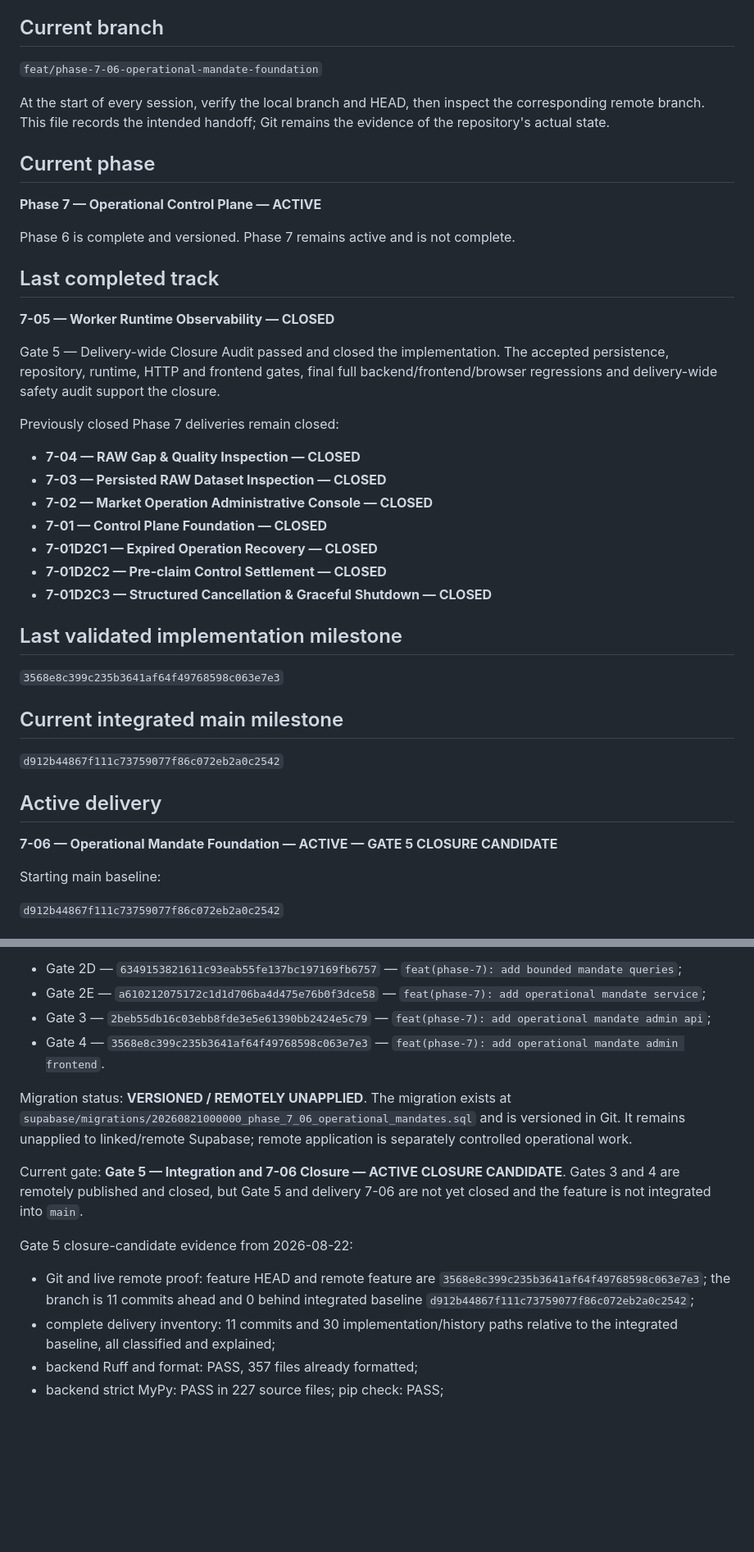
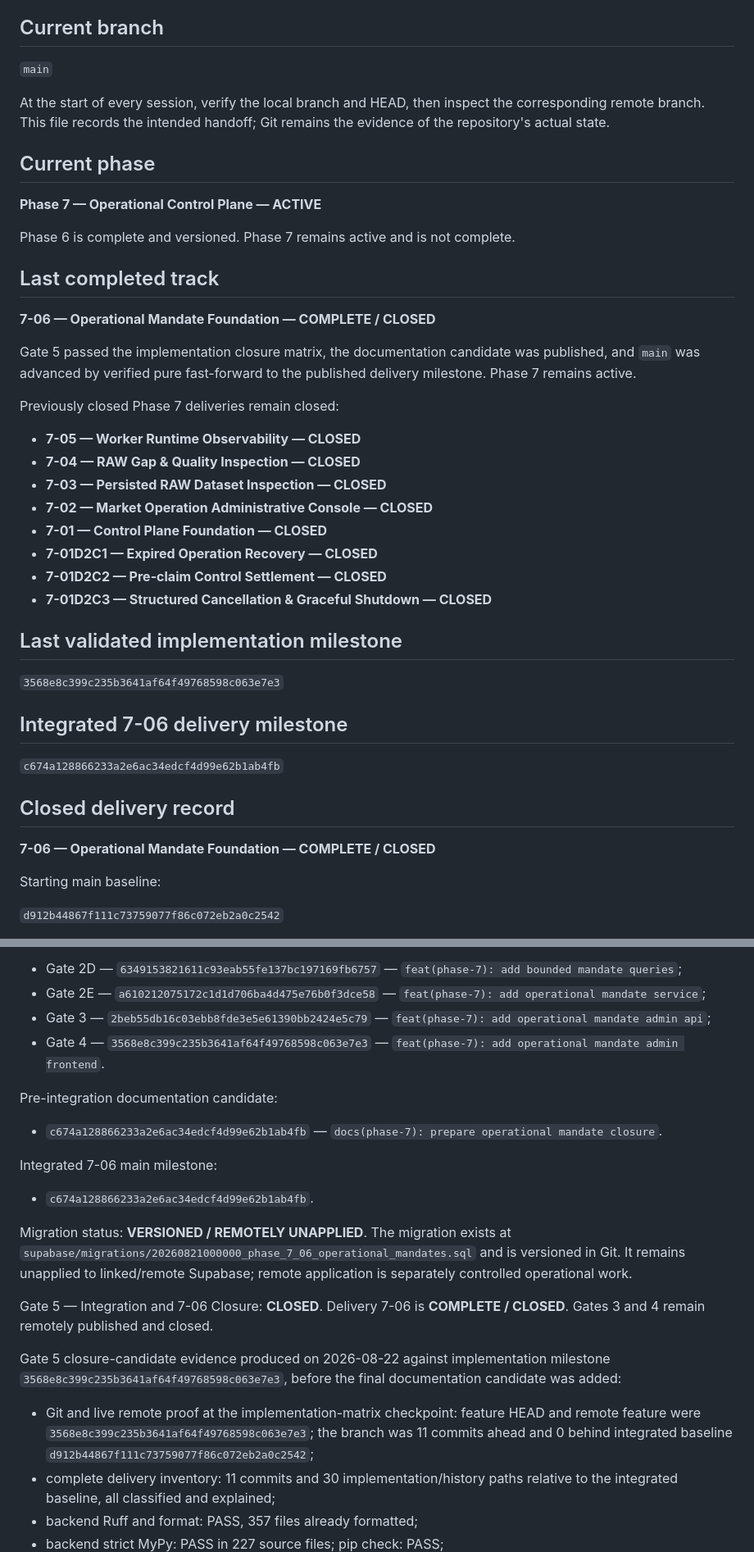
Before and after one commit to LuanFazolimMurolo/ADT, a Markdown page: docs/CHAT_CONTINUITY.md, 2 parts joined by grey strips. Shown at 82% size. Drawn GitHub-style; blank space fills up the shorter version.

Commit message:
docs(phase-7): close operational mandate foundation

```diff
--- a/docs/CHAT_CONTINUITY.md
+++ b/docs/CHAT_CONTINUITY.md
@@ -4,7 +4,7 @@ Last updated: 2026-08-22
 
 ## Current branch
 
-`feat/phase-7-06-operational-mandate-foundation`
+`main`
 
 At the start of every session, verify the local branch and HEAD, then inspect
 the corresponding remote branch. This file records the intended handoff; Git
@@ -18,15 +18,15 @@ Phase 6 is complete and versioned. Phase 7 remains active and is not complete.
 
 ## Last completed track
 
-**7-05 — Worker Runtime Observability — CLOSED**
+**7-06 — Operational Mandate Foundation — COMPLETE / CLOSED**
 
-Gate 5 — Delivery-wide Closure Audit passed and closed the implementation. The
-accepted persistence, repository, runtime, HTTP and frontend gates, final full
-backend/frontend/browser regressions and delivery-wide safety audit support the
-closure.
+Gate 5 passed the implementation closure matrix, the documentation candidate
+was published, and `main` was advanced by verified pure fast-forward to the
+published delivery milestone. Phase 7 remains active.
 
 Previously closed Phase 7 deliveries remain closed:
 
+- **7-05 — Worker Runtime Observability — CLOSED**
 - **7-04 — RAW Gap & Quality Inspection — CLOSED**
 - **7-03 — Persisted RAW Dataset Inspection — CLOSED**
 - **7-02 — Market Operation Administrative Console — CLOSED**
@@ -39,13 +39,13 @@ Previously closed Phase 7 deliveries remain closed:
 
 `3568e8c399c235b3641af64f49768598c063e7e3`
 
-## Current integrated main milestone
+## Integrated 7-06 delivery milestone
 
-`d912b44867f111c73759077f86c072eb2a0c2542`
+`c674a128866233a2e6ac34edcf4d99e62b1ab4fb`
 
-## Active delivery
+## Closed delivery record
 
-**7-06 — Operational Mandate Foundation — ACTIVE — GATE 5 CLOSURE CANDIDATE**
+**7-06 — Operational Mandate Foundation — COMPLETE / CLOSED**
 
 Starting main baseline:
 
@@ -185,20 +185,30 @@ Published implementation milestones:
 - Gate 4 — `3568e8c399c235b3641af64f49768598c063e7e3` —
   `feat(phase-7): add operational mandate admin frontend`.
 
+Pre-integration documentation candidate:
+
+- `c674a128866233a2e6ac34edcf4d99e62b1ab4fb` —
+  `docs(phase-7): prepare operational mandate closure`.
+
+Integrated 7-06 main milestone:
+
+- `c674a128866233a2e6ac34edcf4d99e62b1ab4fb`.
+
 Migration status: **VERSIONED / REMOTELY UNAPPLIED**. The migration exists at
 `supabase/migrations/20260821000000_phase_7_06_operational_mandates.sql` and is
 versioned in Git. It remains unapplied to linked/remote Supabase; remote
 application is separately controlled operational work.
 
-Current gate: **Gate 5 — Integration and 7-06 Closure — ACTIVE CLOSURE
-CANDIDATE**. Gates 3 and 4 are remotely published and closed, but Gate 5 and
-delivery 7-06 are not yet closed and the feature is not integrated into
-`main`.
+Gate 5 — Integration and 7-06 Closure: **CLOSED**. Delivery 7-06 is **COMPLETE /
+CLOSED**. Gates 3 and 4 remain remotely published and closed.
 
-Gate 5 closure-candidate evidence from 2026-08-22:
+Gate 5 closure-candidate evidence produced on 2026-08-22 against implementation
+milestone `3568e8c399c235b3641af64f49768598c063e7e3`, before the final
+documentation candidate was added:
 
-- Git and live remote proof: feature HEAD and remote feature are
-  `3568e8c399c235b3641af64f49768598c063e7e3`; the branch is 11 commits ahead
+- Git and live remote proof at the implementation-matrix checkpoint: feature
+  HEAD and remote feature were
+  `3568e8c399c235b3641af64f49768598c063e7e3`; the branch was 11 commits ahead
   and 0 behind integrated baseline
   `d912b44867f111c73759077f86c072eb2a0c2542`;
 - complete delivery inventory: 11 commits and 30 implementation/history paths
```
Also changed, not shown: other parts of docs/CHAT_CONTINUITY.md (+22 -6 lines), docs/ROADMAP.md (+36 -20 lines).
